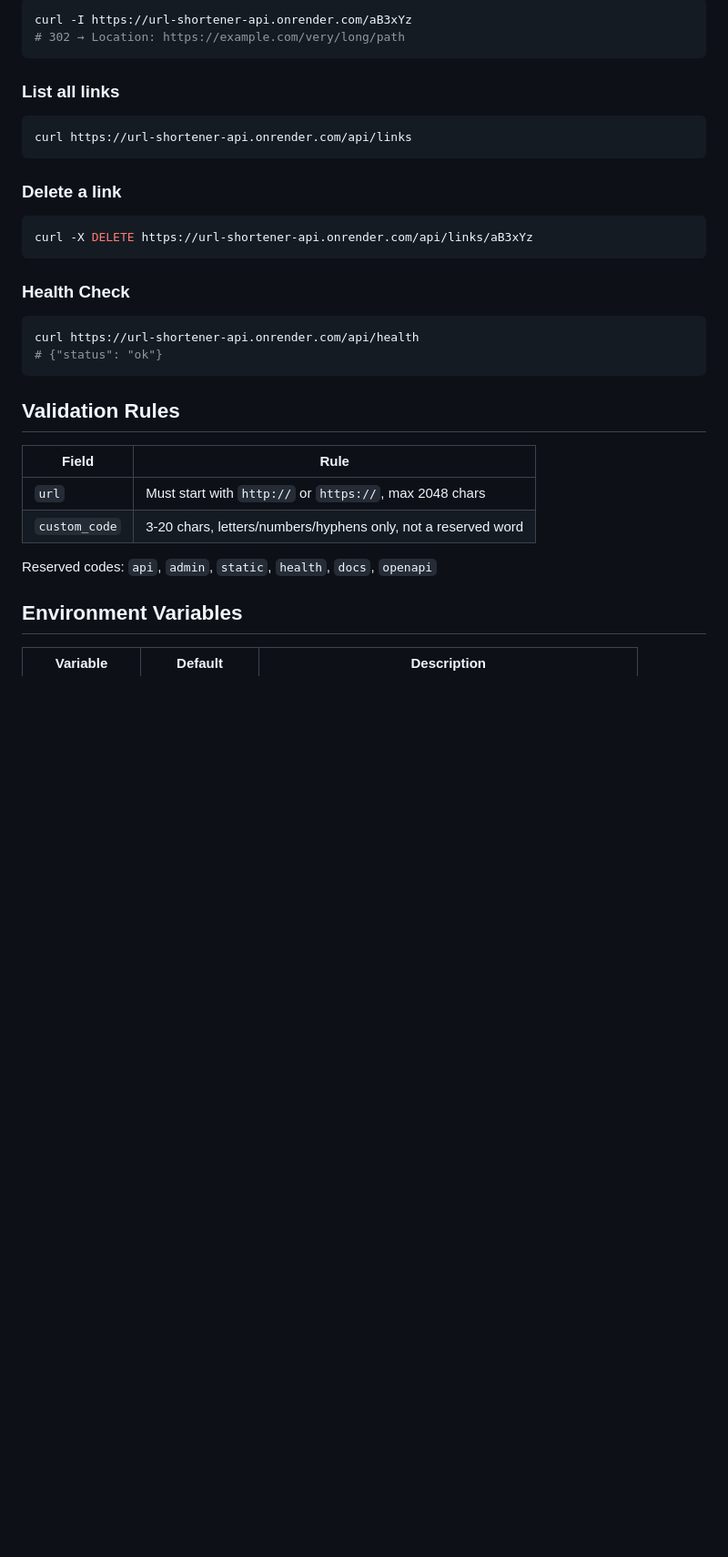
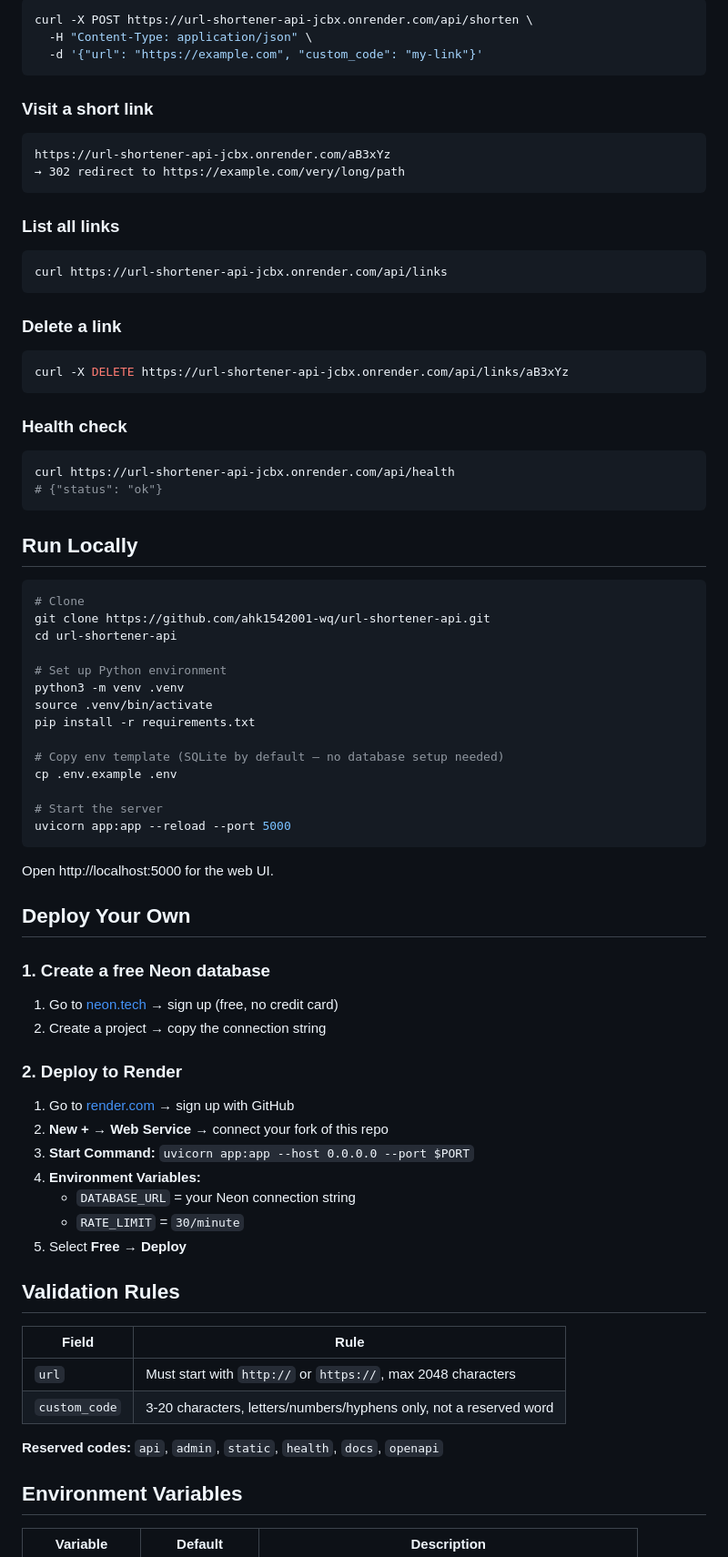
Before and after one commit to ahk1542001-wq/url-shortener-api, a Markdown page: README.md, the part around one of its changes. Shown at 91% size. GitHub-like rendering; blank space fills up the shorter version.

````diff
--- a/README.md
+++ b/README.md
@@ -51,36 +73,82 @@ Response (201):
 
 ```bash
-curl -I https://url-shortener-api.onrender.com/aB3xYz
-# 302 → Location: https://example.com/very/long/path
+curl -X POST https://url-shortener-api-jcbx.onrender.com/api/shorten \
+  -H "Content-Type: application/json" \
+  -d '{"url": "https://example.com", "custom_code": "my-link"}'
+```
+
+### Visit a short link
+
+```
+https://url-shortener-api-jcbx.onrender.com/aB3xYz
+→ 302 redirect to https://example.com/very/long/path
 ```
 
 ### List all links
 
 ```bash
-curl https://url-shortener-api.onrender.com/api/links
+curl https://url-shortener-api-jcbx.onrender.com/api/links
 ```
 
 ### Delete a link
 
 ```bash
-curl -X DELETE https://url-shortener-api.onrender.com/api/links/aB3xYz
+curl -X DELETE https://url-shortener-api-jcbx.onrender.com/api/links/aB3xYz
 ```
 
-### Health Check
+### Health check
 
 ```bash
-curl https://url-shortener-api.onrender.com/api/health
+curl https://url-shortener-api-jcbx.onrender.com/api/health
 # {"status": "ok"}
 ```
+
+## Run Locally
+
+```bash
+# Clone
+git clone https://github.com/ahk1542001-wq/url-shortener-api.git
+cd url-shortener-api
+
+# Set up Python environment
+python3 -m venv .venv
+source .venv/bin/activate
+pip install -r requirements.txt
+
+# Copy env template (SQLite by default — no database setup needed)
+cp .env.example .env
+
+# Start the server
+uvicorn app:app --reload --port 5000
+```
+
+Open http://localhost:5000 for the web UI.
+
+## Deploy Your Own
+
+### 1. Create a free Neon database
+
+1. Go to [neon.tech](https://neon.tech) → sign up (free, no credit card)
+2. Create a project → copy the connection string
+
+### 2. Deploy to Render
+
+1. Go to [render.com](https://render.com) → sign up with GitHub
+2. **New +** → **Web Service** → connect your fork of this repo
+3. **Start Command:** `uvicorn app:app --host 0.0.0.0 --port $PORT`
+4. **Environment Variables:**
+   - `DATABASE_URL` = your Neon connection string
+   - `RATE_LIMIT` = `30/minute`
+5. Select **Free** → **Deploy**
 
 ## Validation Rules
 
 | Field | Rule |
 |-------|------|
-| `url` | Must start with `http://` or `https://`, max 2048 chars |
-| `custom_code` | 3-20 chars, letters/numbers/hyphens only, not a reserved word |
+| `url` | Must start with `http://` or `https://`, max 2048 characters |
+| `custom_code` | 3-20 characters, letters/numbers/hyphens only, not a reserved word |
 
-Reserved codes: `api`, `admin`, `static`, `health`, `docs`, `openapi`
+**Reserved codes:** `api`, `admin`, `static`, `health`, `docs`, `openapi`
 
 ## Environment Variables
 
````
Also changed, not shown: other parts of README.md (+109 -44 lines).
